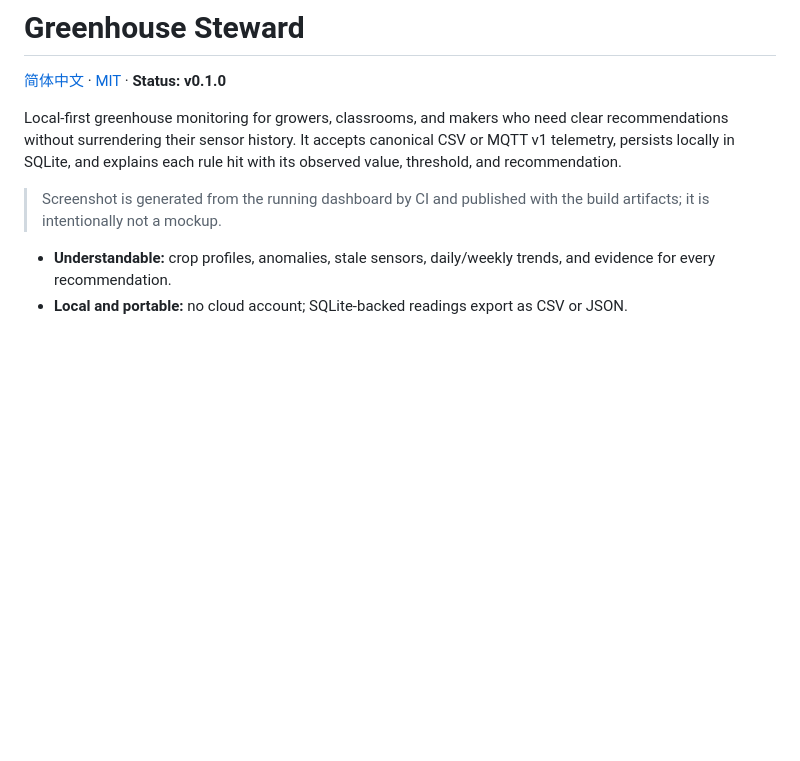
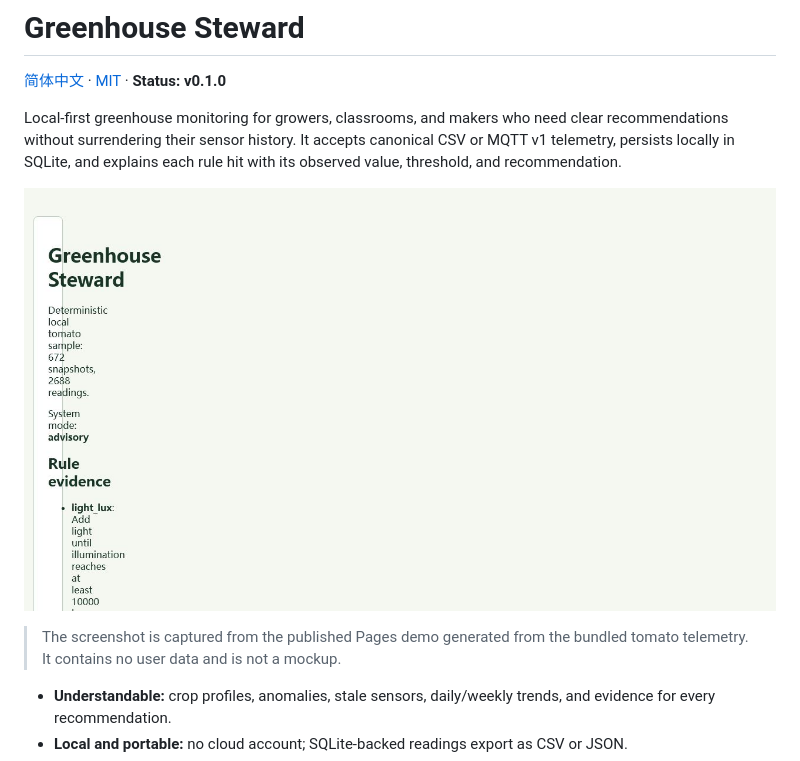
Before and after one commit to KanadeK/greenhouse-steward, a Markdown page: README.md, the part around the change. Drawn GitHub-style; pictures changed too: docs/images/pages-demo.png (added); blank space fills up the shorter version.

```diff
--- a/README.md
+++ b/README.md
@@ -7,8 +7,10 @@ clear recommendations without surrendering their sensor history. It accepts
 canonical CSV or MQTT v1 telemetry, persists locally in SQLite, and explains
 each rule hit with its observed value, threshold, and recommendation.
 
-> Screenshot is generated from the running dashboard by CI and published with
-> the build artifacts; it is intentionally not a mockup.
+![Published Pages demo generated from the bundled tomato telemetry](docs/images/pages-demo.png)
+
+> The screenshot is captured from the published Pages demo generated from the
+> bundled tomato telemetry. It contains no user data and is not a mockup.
 
 - **Understandable:** crop profiles, anomalies, stale sensors, daily/weekly
   trends, and evidence for every recommendation.
```
Also changed, not shown: README.zh-CN.md (+3 -1 lines), 7 other files.
